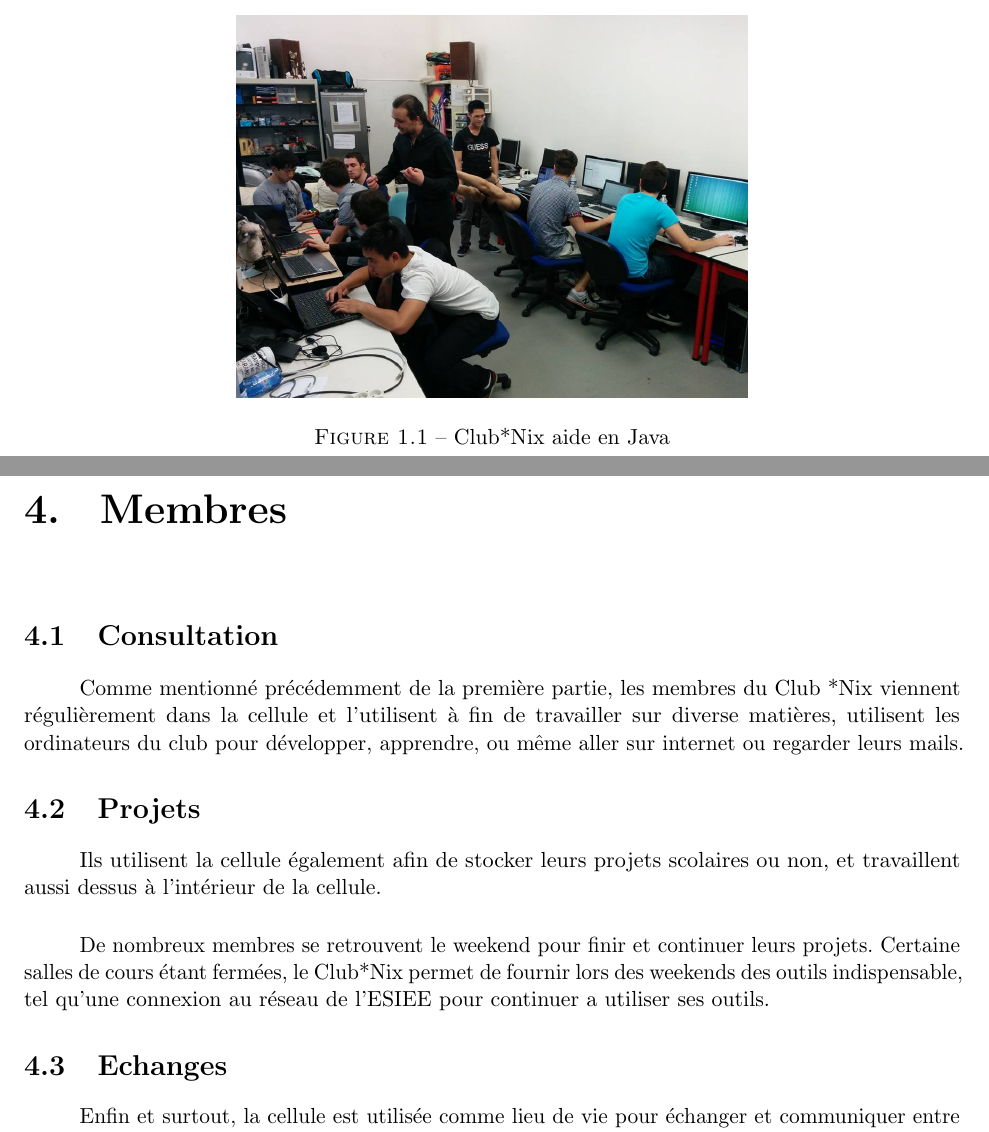
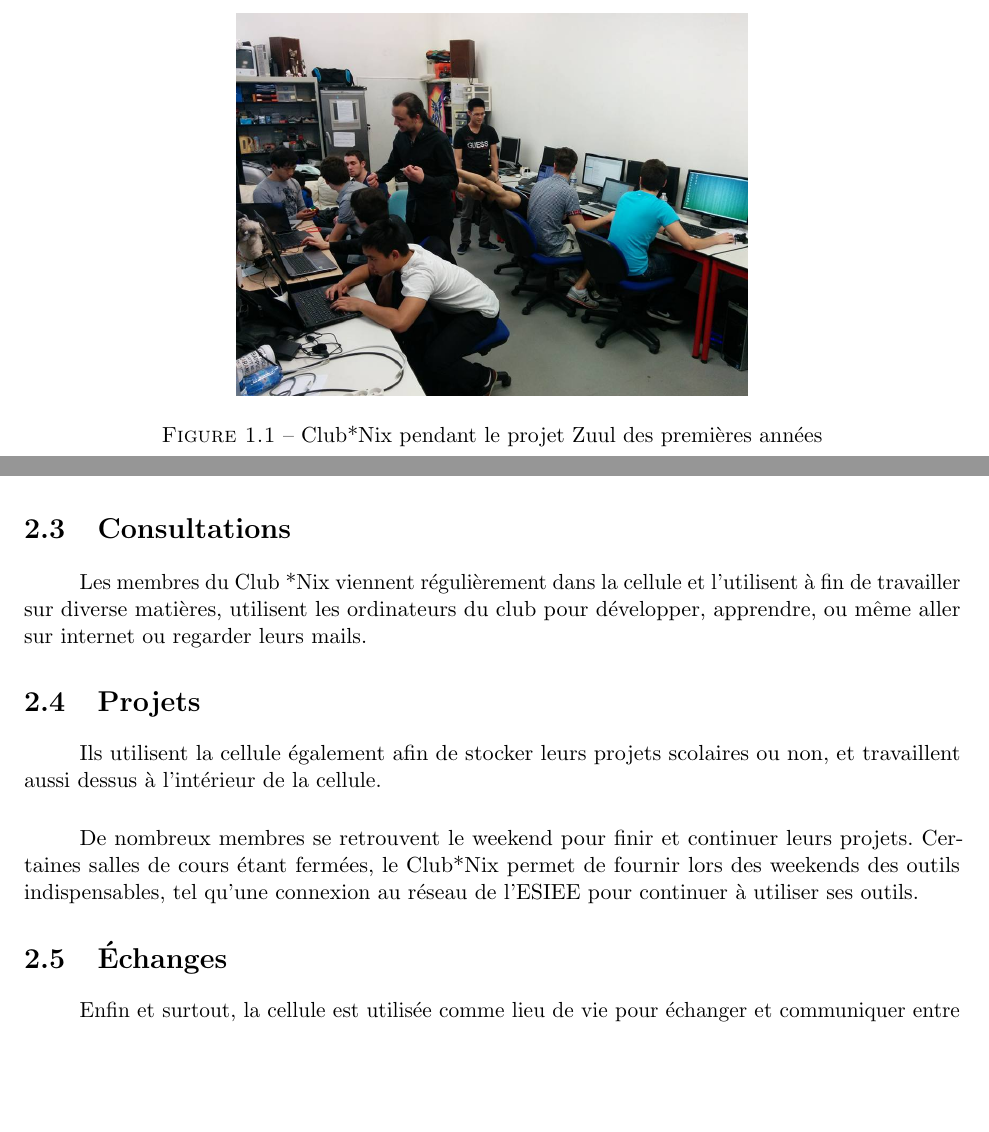
Before and after one commit to ClubNix/Cell-Hope, a LaTeX document (rapport.tex): two parts of pages 5 and 10 of 10 before the commit and two parts of pages 5 and 6 of 9 after it, joined at a grey line, cut at the place of the change, the shorter picture padded with empty space. Compiled offline with pdfLaTeX.

Commit message:
Mokona/Yeti/Minijackson checks

```diff
--- a/rapport.tex
+++ b/rapport.tex
@@ -47,19 +49,16 @@ gros succès, il a fallu que le club puisse stocker les polys distribués pendan
 cet évènement qui ont été demandés plusieurs semaines après le tuto.
 
 \section{Conseil et Cadre pour les Projets}
+
 \paragraph{} Le Club*Nix est un des seuls club de l'école à proposer de l'aide
 aux étudiants dans divers domaines tels que les cours dispensés à l'ESIEE et
 les projets personnels. La cellule du Club*Nix est donc utile pour que les
 étudiants sachent où trouver l'aide que nous fournissons actuellement.
 
-%arthur redit
-
-
-
 \begin{figure}[h!]
 	\centering
 	\includegraphics[width=90mm]{res/java-tutoring.jpg}
-	\caption{Club*Nix aide en Java}
+	\caption{Club*Nix pendant le projet Zuul des premières années}
 \end{figure}
 
 \chapter{Membres}
@@ -75,0 +76,24 @@ associés à l'ESIEE ou internes au Club*Nix.
+en permanence dans la cellule et restent souvent tard le soir que ce soit pour
+des projets associés à l'ESIEE ou internes au Club*Nix.
+
+\section{Consultations}
+
+\paragraph{} Les membres du Club *Nix viennent régulièrement dans la cellule et
+l'utilisent à fin de travailler sur diverse matières, utilisent les ordinateurs
+du club pour développer, apprendre, ou même aller sur internet ou regarder
+leurs mails.
+
+\section{Projets}
+
+\paragraph{} Ils utilisent la cellule également afin de stocker leurs projets
+scolaires ou non, et travaillent aussi dessus à l'intérieur de la cellule.
+
+\paragraph{} De nombreux membres se retrouvent le weekend pour finir et
+continuer leurs projets. Certaines salles de cours étant fermées, le Club*Nix
+permet de fournir lors des weekends des outils indispensables, tel qu'une
+connexion au réseau de l'ESIEE pour continuer à utiliser ses outils.
+
+\section{Échanges}
+
+\paragraph{} Enfin et surtout, la cellule est utilisée comme lieu de vie pour
+échanger et communiquer entre les membres, ce qui en fait pour les membres un
@@ -162,22 +193,3 @@ nominatif de celui-ci.
-\chapter{Membres}
-\section{Consultation}
-\paragraph{} Comme mentionné précédemment de la première partie, les membres du
-Club *Nix viennent régulièrement dans la cellule et l'utilisent à fin de
-travailler sur diverse matières, utilisent les ordinateurs du club pour
-développer, apprendre, ou même aller sur internet ou regarder leurs mails.
-\section{Projets}
-\paragraph{} Ils utilisent la cellule également afin de stocker leurs projets
-scolaires ou non, et travaillent aussi dessus à l'intérieur de la cellule.
-
-\paragraph{} De nombreux membres se retrouvent le weekend pour finir et
-continuer leurs projets. Certaine salles de cours étant fermées, le Club*Nix
-permet de fournir lors des weekends des outils indispensable, tel qu'une
-connexion au réseau de l'ESIEE pour continuer a utiliser ses outils.
-\section{Echanges}
-\paragraph{} Enfin et surtout, la cellule est utilisée comme lieu de vie pour
-échanger et communiquer entre les membres, ce qui en fait pour les membres un
-lieu privilégié pour travailler et discuter de sujets plus large que dans le
-domaine de l'informatique.
 
 \end{document}
 
```
Also changed, not shown: rapport.pdf (deleted), rapport.tex (68 more changed lines), 1 other file.
